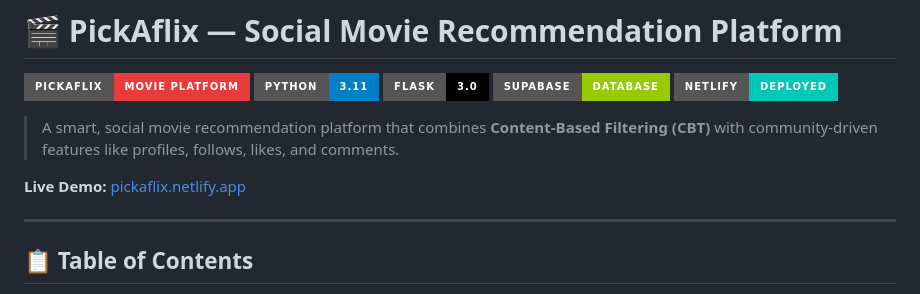
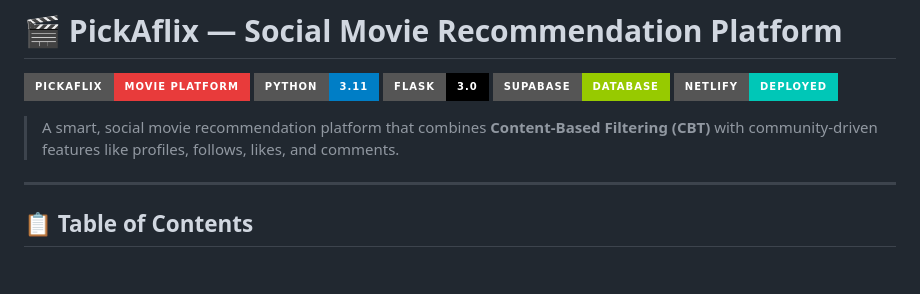
Before and after one commit to Tushar700/PickAflix1, a Markdown page: README.md, the part around the change. GitHub-like rendering; badges without logos; blank space fills up the shorter version.

Commit message:
wrong link

```diff
--- a/README.md
+++ b/README.md
@@ -24,7 +24,7 @@ ML: TF-IDF + Cosine Similarity
 
 > A smart, social movie recommendation platform that combines **Content-Based Filtering (CBT)** with community-driven features like profiles, follows, likes, and comments.
 
-**Live Demo:** [pickaflix.netlify.app](https://pickaflix.netlify.app)
+
 
 ---
 
```
